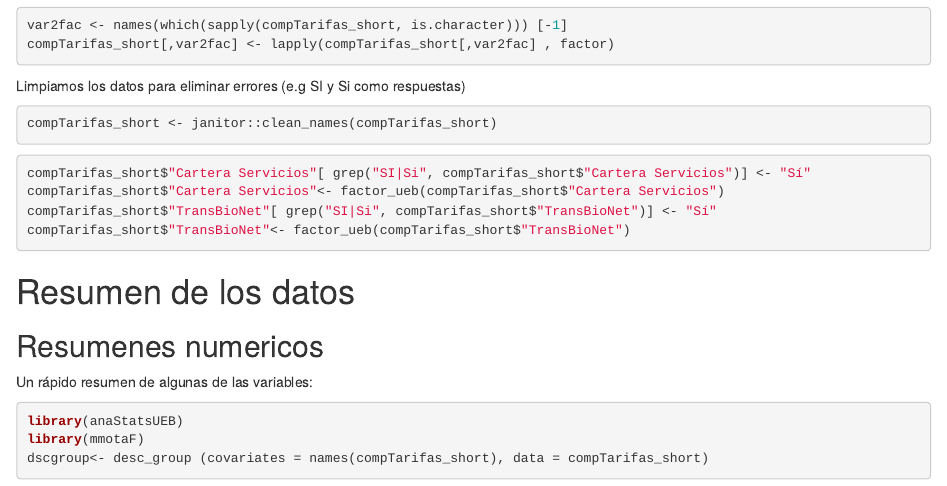
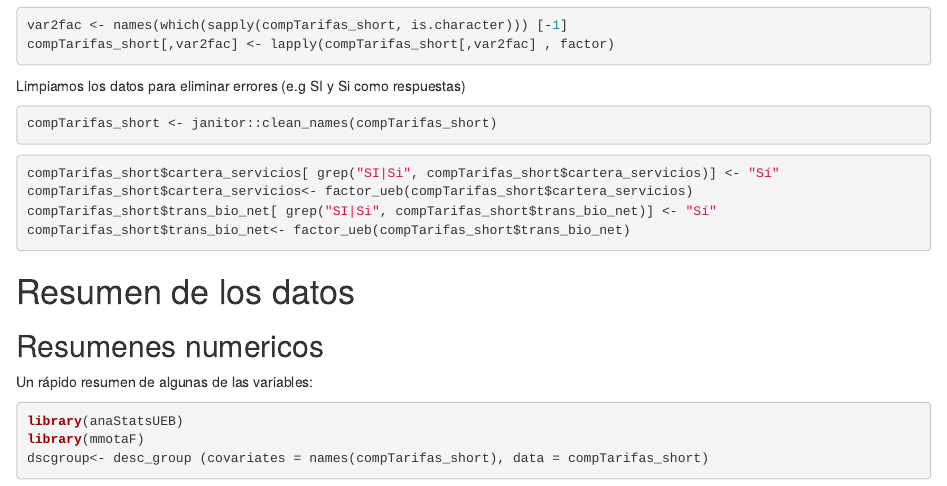
Before and after one commit to uebvhir/ComparacionTarifas, an R Markdown document (ComparacionTarifas-2020.Rmd): the page in a window 1100 px wide, from 990 px down. Rendered offline with R 4.5, knitr and Pandoc, with nearby package versions; some code elsewhere in the file could not run offline; column names are cleaned by a stand-in for the janitor package; common packages that the code uses without loading them are loaded.

Commit message:
Depuració errors

````diff
--- a/ComparacionTarifas-2020.Rmd
+++ b/ComparacionTarifas-2020.Rmd
@@ -72,10 +72,10 @@ compTarifas_short <- janitor::clean_names(compTarifas_short)
 ```
 
 ```{r eval=FALSE}
-compTarifas_short$"Cartera Servicios"[ grep("SI|Si", compTarifas_short$"Cartera Servicios")] <- "Sí"
-compTarifas_short$"Cartera Servicios"<- factor_ueb(compTarifas_short$"Cartera Servicios")
-compTarifas_short$"TransBioNet"[ grep("SI|Si", compTarifas_short$"TransBioNet")] <- "Sí"
-compTarifas_short$"TransBioNet"<- factor_ueb(compTarifas_short$"TransBioNet")
+compTarifas_short$cartera_servicios[ grep("SI|Si", compTarifas_short$cartera_servicios)] <- "Sí"
+compTarifas_short$cartera_servicios<- factor_ueb(compTarifas_short$cartera_servicios)
+compTarifas_short$trans_bio_net[ grep("SI|Si", compTarifas_short$trans_bio_net)] <- "Sí"
+compTarifas_short$trans_bio_net<- factor_ueb(compTarifas_short$trans_bio_net)
 ```
 
 
````
Also changed, not shown: ComparacionTarifas-2020.html, ComparacionTarifas-2020_files/figure-html/unnamed-chunk-9-1.png (deleted), ComparacionTarifas-2020_files/figure-html/unnamed-chunk-9-2.png (deleted), ComparacionTarifas-2020_files/figure-html/unnamed-chunk-9-3.png (deleted), ComparacionTarifas-2020_files/figure-html/unnamed-chunk-9-4.png (deleted), ComparacionTarifas-2020_files/figure-html/unnamed-chunk-9-5.png (deleted), ComparacionTarifas-2020_files/figure-html/unnamed-chunk-9-6.png (deleted), ComparacionTarifas-2020_files/figure-html/unnamed-chunk-9-7.png (deleted), ComparacionTarifas-2020_files/figure-html/unnamed-chunk-9-8.png (deleted), ComparacionTarifas-2020_files/figure-html/unnamed-chunk-9-9.png (deleted), ComparacionTarifas-2020.Rmd (2 more changed lines).
